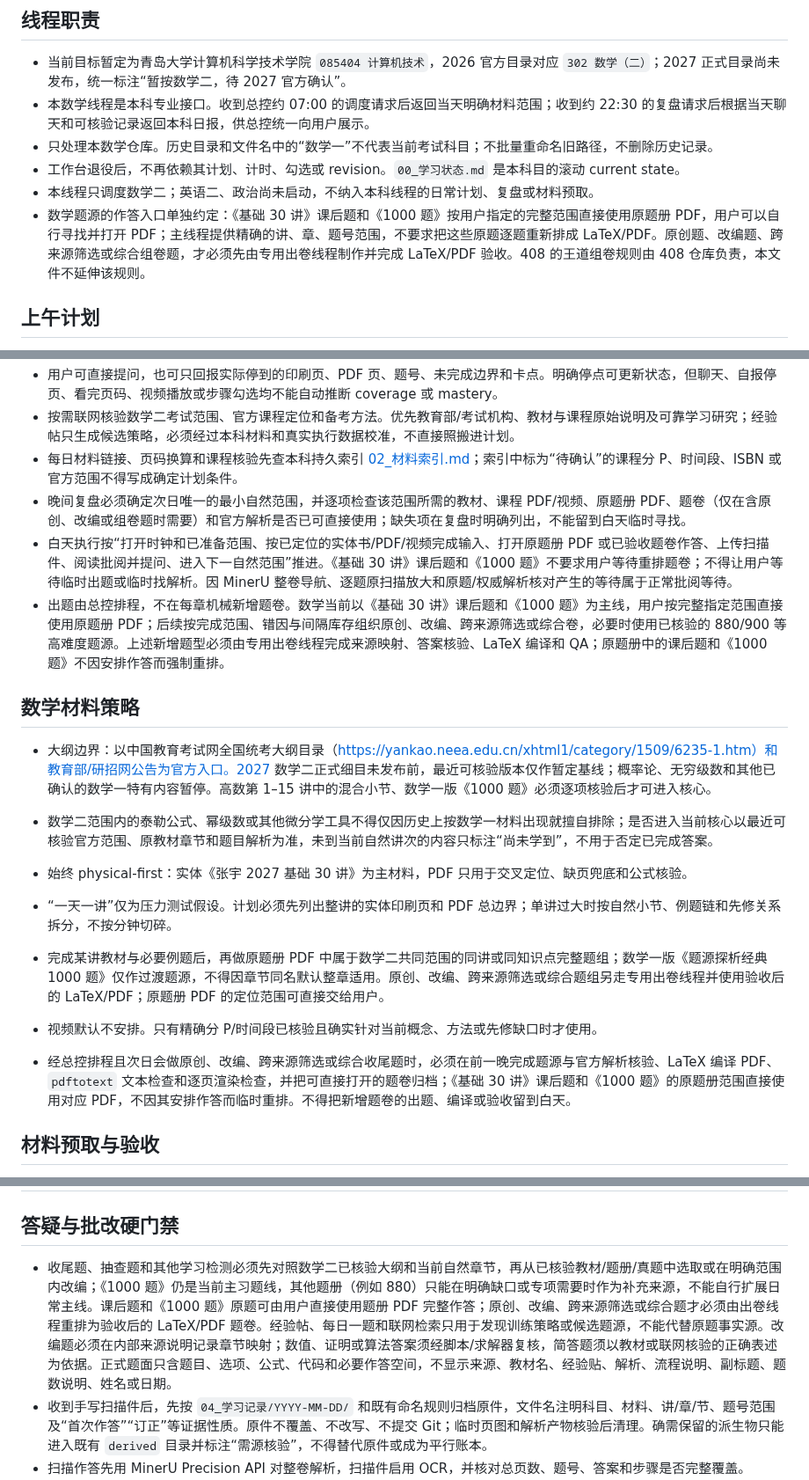
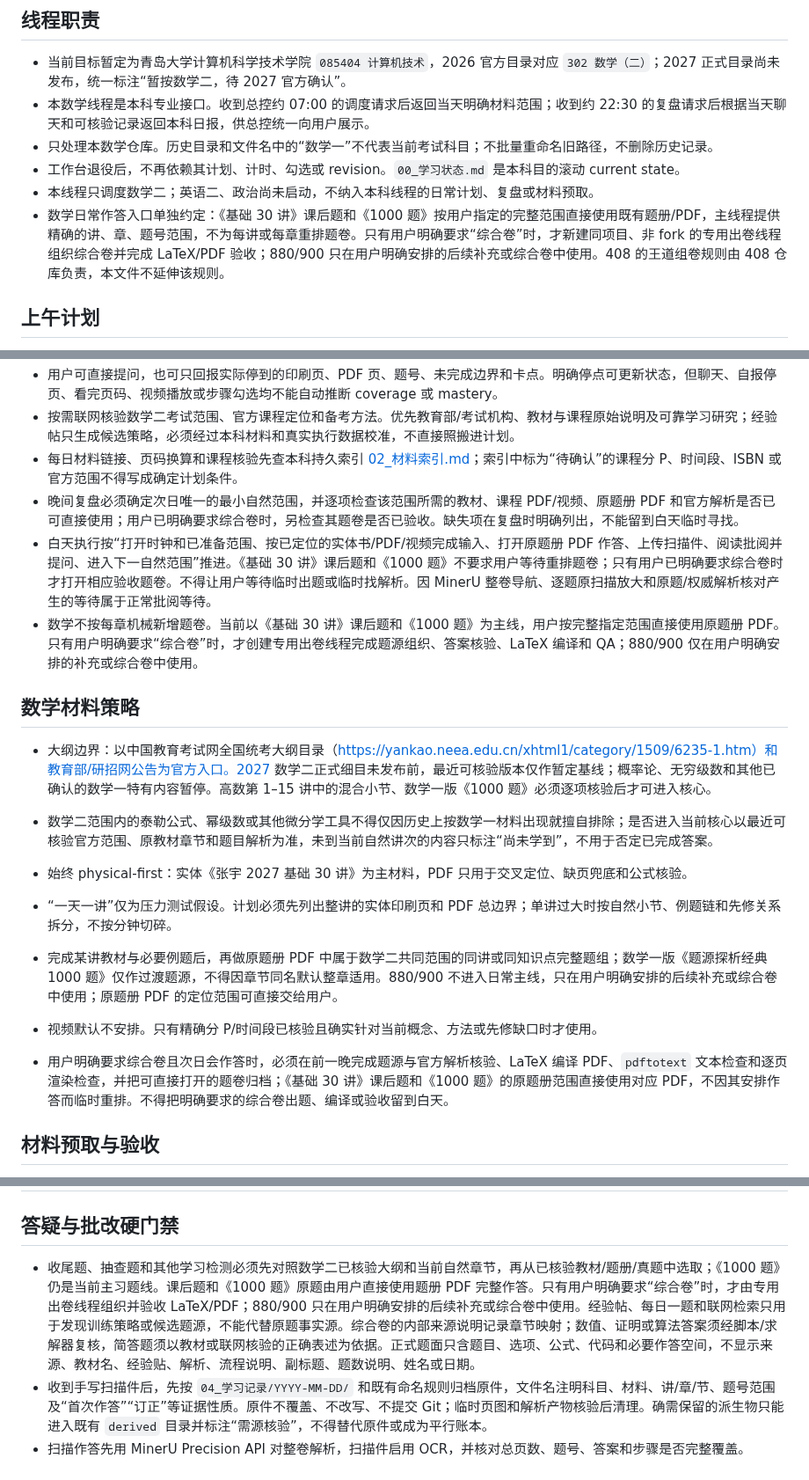
Before and after one commit to Evan-Joseph/math2-flashcards, a Markdown page: AGENTS.md, 3 parts joined by grey strips. Shown at 88% size. Rendered like a GitHub page.

Commit message:
恢复数学题册直接作答入口

```diff
--- a/AGENTS.md
+++ b/AGENTS.md
@@ -7,7 +7,7 @@
 - 只处理本数学仓库。历史目录和文件名中的“数学一”不代表当前考试科目；不批量重命名旧路径，不删除历史记录。
 - 工作台退役后，不再依赖其计划、计时、勾选或 revision。`00_学习状态.md` 是本科目的滚动 current state。
 - 本线程只调度数学二；英语二、政治尚未启动，不纳入本科线程的日常计划、复盘或材料预取。
-- 数学题源的作答入口单独约定：《基础 30 讲》课后题和《1000 题》按用户指定的完整范围直接使用原题册 PDF，用户可以自行寻找并打开 PDF；主线程提供精确的讲、章、题号范围，不要求把这些原题逐题重新排成 LaTeX/PDF。原创题、改编题、跨来源筛选或综合组卷题，才必须先由专用出卷线程制作并完成 LaTeX/PDF 验收。408 的王道组卷规则由 408 仓库负责，本文件不延伸该规则。
+- 数学日常作答入口单独约定：《基础 30 讲》课后题和《1000 题》按用户指定的完整范围直接使用既有题册/PDF，主线程提供精确的讲、章、题号范围，不为每讲或每章重排题卷。只有用户明确要求“综合卷”时，才新建同项目、非 fork 的专用出卷线程组织综合卷并完成 LaTeX/PDF 验收；880/900 只在用户明确安排的后续补充或综合卷中使用。408 的王道组卷规则由 408 仓库负责，本文件不延伸该规则。
 
 ## 上午计划
 
@@ -20,9 +20,9 @@
 - 用户可直接提问，也可只回报实际停到的印刷页、PDF 页、题号、未完成边界和卡点。明确停点可更新状态，但聊天、自报停页、看完页码、视频播放或步骤勾选均不能自动推断 coverage 或 mastery。
 - 按需联网核验数学二考试范围、官方课程定位和备考方法。优先教育部/考试机构、教材与课程原始说明及可靠学习研究；经验帖只生成候选策略，必须经过本科材料和真实执行数据校准，不直接照搬进计划。
 - 每日材料链接、页码换算和课程核验先查本科持久索引 [02_材料索引.md](02_材料索引.md)；索引中标为“待确认”的课程分 P、时间段、ISBN 或官方范围不得写成确定计划条件。
-- 晚间复盘必须确定次日唯一的最小自然范围，并逐项检查该范围所需的教材、课程 PDF/视频、原题册 PDF、题卷（仅在含原创、改编或组卷题时需要）和官方解析是否已可直接使用；缺失项在复盘时明确列出，不能留到白天临时寻找。
-- 白天执行按“打开时钟和已准备范围、按已定位的实体书/PDF/视频完成输入、打开原题册 PDF 或已验收题卷作答、上传扫描件、阅读批阅并提问、进入下一自然范围”推进。《基础 30 讲》课后题和《1000 题》不要求用户等待重排题卷；不得让用户等待临时出题或临时找解析。因 MinerU 整卷导航、逐题原扫描放大和原题/权威解析核对产生的等待属于正常批阅等待。
-- 出题由总控排程，不在每章机械新增题卷。数学当前以《基础 30 讲》课后题和《1000 题》为主线，用户按完整指定范围直接使用原题册 PDF；后续按完成范围、错因与间隔库存组织原创、改编、跨来源筛选或综合卷，必要时使用已核验的 880/900 等高难度题源。上述新增题型必须由专用出卷线程完成来源映射、答案核验、LaTeX 编译和 QA；原题册中的课后题和《1000 题》不因安排作答而强制重排。
+- 晚间复盘必须确定次日唯一的最小自然范围，并逐项检查该范围所需的教材、课程 PDF/视频、原题册 PDF 和官方解析是否已可直接使用；用户已明确要求综合卷时，另检查其题卷是否已验收。缺失项在复盘时明确列出，不能留到白天临时寻找。
+- 白天执行按“打开时钟和已准备范围、按已定位的实体书/PDF/视频完成输入、打开原题册 PDF 作答、上传扫描件、阅读批阅并提问、进入下一自然范围”推进。《基础 30 讲》课后题和《1000 题》不要求用户等待重排题卷；只有用户已明确要求综合卷时才打开相应验收题卷。不得让用户等待临时出题或临时找解析。因 MinerU 整卷导航、逐题原扫描放大和原题/权威解析核对产生的等待属于正常批阅等待。
+- 数学不按每章机械新增题卷。当前以《基础 30 讲》课后题和《1000 题》为主线，用户按完整指定范围直接使用原题册 PDF。只有用户明确要求“综合卷”时，才创建专用出卷线程完成题源组织、答案核验、LaTeX 编译和 QA；880/900 仅在用户明确安排的补充或综合卷中使用。
 
 ## 数学材料策略
 
@@ -31,10 +31,10 @@
 
 - 始终 physical-first：实体《张宇 2027 基础 30 讲》为主材料，PDF 只用于交叉定位、缺页兜底和公式核验。
 - “一天一讲”仅为压力测试假设。计划必须先列出整讲的实体印刷页和 PDF 总边界；单讲过大时按自然小节、例题链和先修关系拆分，不按分钟切碎。
-- 完成某讲教材与必要例题后，再做原题册 PDF 中属于数学二共同范围的同讲或同知识点完整题组；数学一版《题源探析经典 1000 题》仅作过渡题源，不得因章节同名默认整章适用。原创、改编、跨来源筛选或综合题组另走专用出卷线程并使用验收后的 LaTeX/PDF；原题册 PDF 的定位范围可直接交给用户。
+- 完成某讲教材与必要例题后，再做原题册 PDF 中属于数学二共同范围的同讲或同知识点完整题组；数学一版《题源探析经典 1000 题》仅作过渡题源，不得因章节同名默认整章适用。880/900 不进入日常主线，只在用户明确安排的后续补充或综合卷中使用；原题册 PDF 的定位范围可直接交给用户。
 - 视频默认不安排。只有精确分 P/时间段已核验且确实针对当前概念、方法或先修缺口时才使用。
 
-- 经总控排程且次日会做原创、改编、跨来源筛选或综合收尾题时，必须在前一晚完成题源与官方解析核验、LaTeX 编译 PDF、`pdftotext` 文本检查和逐页渲染检查，并把可直接打开的题卷归档；《基础 30 讲》课后题和《1000 题》的原题册范围直接使用对应 PDF，不因其安排作答而临时重排。不得把新增题卷的出题、编译或验收留到白天。
+- 用户明确要求综合卷且次日会作答时，必须在前一晚完成题源与官方解析核验、LaTeX 编译 PDF、`pdftotext` 文本检查和逐页渲染检查，并把可直接打开的题卷归档；《基础 30 讲》课后题和《1000 题》的原题册范围直接使用对应 PDF，不因其安排作答而临时重排。不得把明确要求的综合卷出题、编译或验收留到白天。
 
 ## 材料预取与验收
 
@@ -48,7 +48,7 @@
 
 ## 答疑与批改硬门禁
 
-- 收尾题、抽查题和其他学习检测必须先对照数学二已核验大纲和当前自然章节，再从已核验教材/题册/真题中选取或在明确范围内改编；《1000 题》仍是当前主习题线，其他题册（例如 880）只能在明确缺口或专项需要时作为补充来源，不能自行扩展日常主线。课后题和《1000 题》原题可由用户直接使用题册 PDF 完整作答；原创、改编、跨来源筛选或综合题才必须由出卷线程重排为验收后的 LaTeX/PDF 题卷。经验帖、每日一题和联网检索只用于发现训练策略或候选题源，不能代替原题事实源。改编题必须在内部来源说明记录章节映射；数值、证明或算法答案须经脚本/求解器复核，简答题须以教材或联网核验的正确表述为依据。正式题面只含题目、选项、公式、代码和必要作答空间，不显示来源、教材名、经验贴、解析、流程说明、副标题、题数说明、姓名或日期。
+- 收尾题、抽查题和其他学习检测必须先对照数学二已核验大纲和当前自然章节，再从已核验教材/题册/真题中选取；《1000 题》仍是当前主习题线。课后题和《1000 题》原题由用户直接使用题册 PDF 完整作答。只有用户明确要求“综合卷”时，才由专用出卷线程组织并验收 LaTeX/PDF；880/900 只在用户明确安排的后续补充或综合卷中使用。经验帖、每日一题和联网检索只用于发现训练策略或候选题源，不能代替原题事实源。综合卷的内部来源说明记录章节映射；数值、证明或算法答案须经脚本/求解器复核，简答题须以教材或联网核验的正确表述为依据。正式题面只含题目、选项、公式、代码和必要作答空间，不显示来源、教材名、经验贴、解析、流程说明、副标题、题数说明、姓名或日期。
 - 收到手写扫描件后，先按 `04_学习记录/YYYY-MM-DD/` 和既有命名规则归档原件，文件名注明科目、材料、讲/章/节、题号范围及“首次作答”“订正”等证据性质。原件不覆盖、不改写、不提交 Git；临时页图和解析产物核验后清理。确需保留的派生物只能进入既有 `derived` 目录并标注“需源核验”，不得替代原件或成为平行账本。
 - 扫描作答先用 MinerU Precision API 对整卷解析，扫描件启用 OCR，并核对总页数、题号、答案和步骤是否完整覆盖。MinerU 失败时明确阻断，不能跳过整卷覆盖检查后声称批阅完成。Kimi 或其他多模态仅作可选的交叉识别，不是前置门禁；凭据缺失或服务不可用不阻断 MinerU、逐题原扫描和原题解析主流程。聊天中出现的明文 Key、Token 或其他凭据视为已暴露，不得调用或落盘。
 - MinerU 整卷解析后，每一道题都必须单独回到原扫描，以足以辨认字迹、公式、选项、涂改和代码的分辨率逐题放大确认，不能只检查识别结果标为存疑的题。OCR、MinerU、Kimi 和其他多模态输出只作覆盖检查、识别与导航；原扫描、教材或试卷原题、官方解析原页才是裁定事实源。
```
